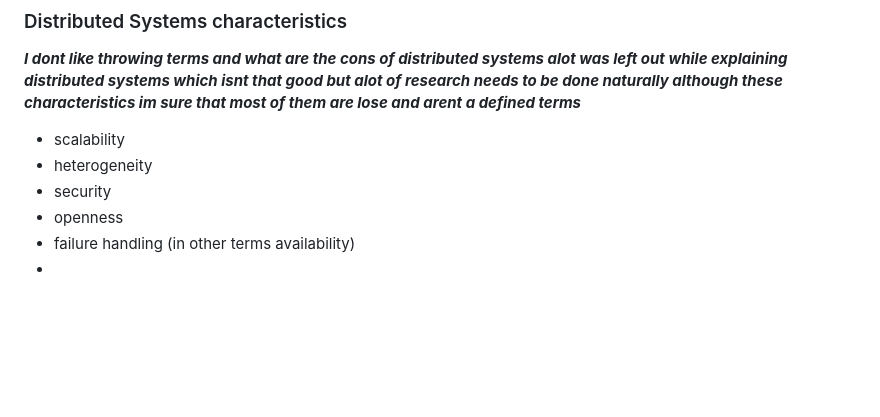
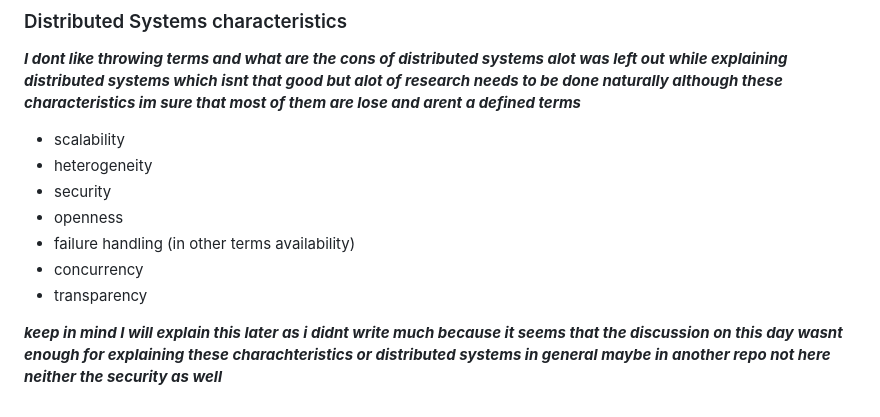
Before and after one commit to abdulrahmanalaa123/ITI-sessions, a Markdown page: itiLog.md, the part around the change. Rendered like a GitHub page; blank space fills up the shorter version.

Commit message:
udpating log on the date of:2024-12-07

```diff
--- a/itiLog.md
+++ b/itiLog.md
@@ -208,4 +208,7 @@ ip addresses define the location and network info while mac addresses are unique
 - security
 - openness
 - failure handling (in other terms availability)
--
+- concurrency
+- transparency
+
+***keep in mind I will explain this later as i didnt write much because it seems that the discussion on this day wasnt enough for explaining these charachteristics or distributed systems in general maybe in another repo not here neither the security as well***
```
